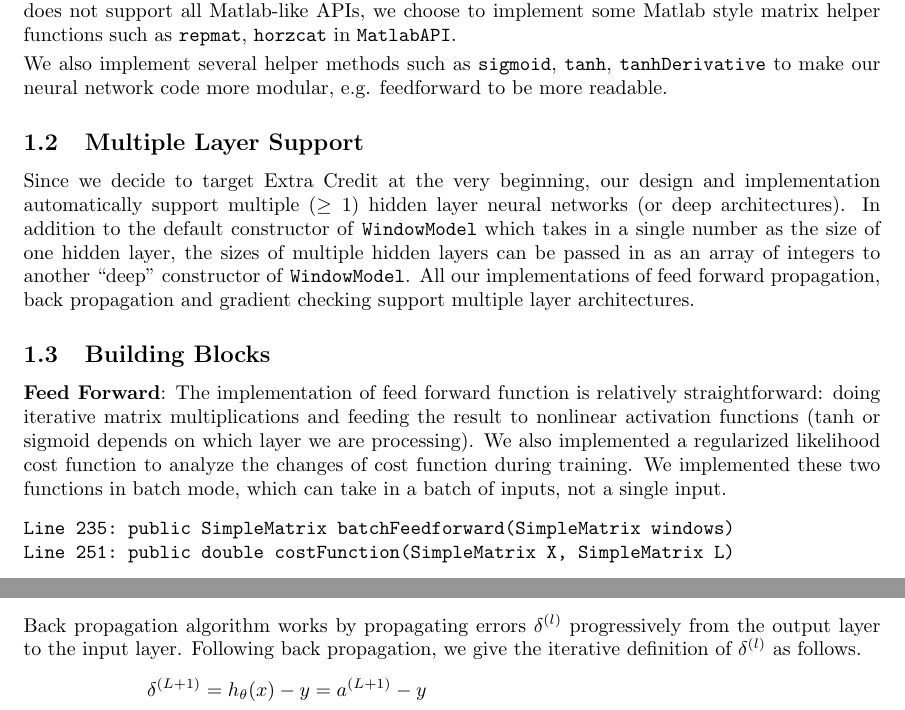
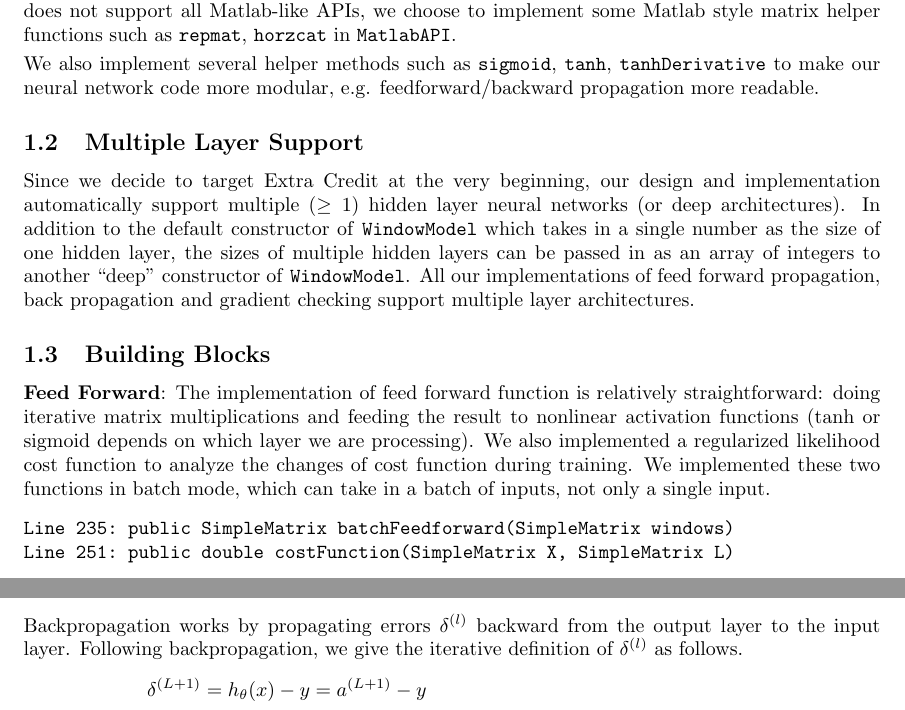
Before and after one commit to jiayuanmark/cs224n-pa4, a LaTeX document (doc/report.tex): two parts of pages 1 and 3 of 9, joined at a grey line, cut so that both start at the same text. Compiled offline with pdfLaTeX.

Commit message:
doc done

```diff
--- a/doc/report.tex
+++ b/doc/report.tex
@@ -35,7 +35,7 @@ Because we are comfortable with Matlab style of operating with matrices and vect
 
 \vspace{0.1cm}
 
-We also implement several helper methods such as \texttt{sigmoid}, \texttt{tanh}, \texttt{tanhDerivative} to make our neural network code more modular, e.g. feedforward to be more readable.
+We also implement several helper methods such as \texttt{sigmoid}, \texttt{tanh}, \texttt{tanhDerivative} to make our neural network code more modular, e.g. feedforward/backward propagation more readable.
 
 \subsection{Multiple Layer Support}
 Since we decide to target Extra Credit at the very beginning, our design and implementation automatically support multiple ($\ge 1$) hidden layer neural networks (or deep architectures). In addition to the default constructor of \texttt{WindowModel} which takes in a single number as the size of one hidden layer, the sizes of multiple hidden layers can be passed in as an array of integers to another ``deep'' constructor of \texttt{WindowModel}. All our implementations of feed forward propagation, back propagation and gradient checking support multiple layer architectures.
@@ -44,7 +44,7 @@ Since we decide to target Extra Credit at the very beginning, our design and imp
 
 \textbf{Feed Forward}: The implementation of feed forward function is relatively straightforward: doing iterative matrix multiplications and feeding the result to  nonlinear activation functions ($\tanh$ or sigmoid depends on which layer we are processing). We also implemented a regularized likelihood cost function to analyze the changes of cost function during training.
 We implemented these two functions in batch mode,
-which can take in a batch of inputs, not a single input.
+which can take in a batch of inputs, not only a single input.
 \begin{verbatim}
 Line 235: public SimpleMatrix batchFeedforward(SimpleMatrix windows)
 Line 251: public double costFunction(SimpleMatrix X, SimpleMatrix L)
@@ -139,7 +139,7 @@ where $f$ is the nonlinear $\tanh$ function and $g$ is the sigmoid function. Not
 
 \vspace{0.1cm}
 
-Back propagation algorithm works by propagating errors $\delta^{(l)}$ progressively from the output layer to the input layer. Following back propagation, we give the iterative definition of $\delta^{(l)}$ as follows.
+Backpropagation works by propagating errors $\delta^{(l)}$ backward from the output layer to the input layer. Following backpropagation, we give the iterative definition of $\delta^{(l)}$ as follows.
 \begin{equation}
 \begin{split}
 \delta^{(L+1)} &= h_\theta(x) - y = a^{(L+1)} - y \\
```
Also changed, not shown: doc/report.pdf, doc/report.tex (10 more changed lines).
